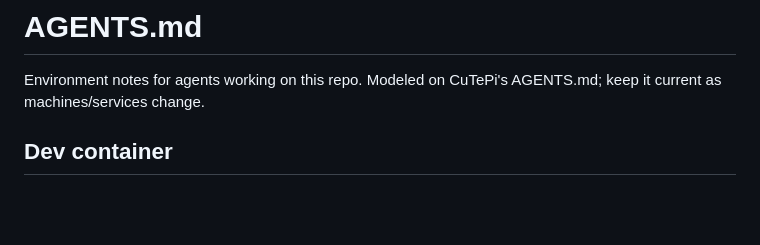
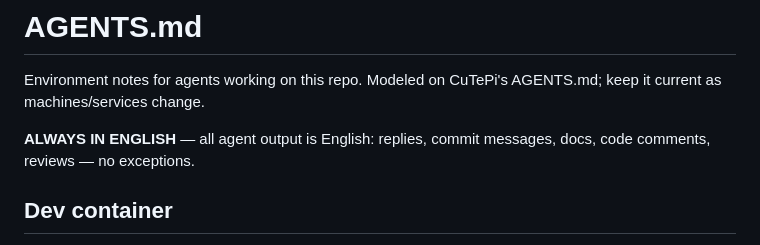
Before and after one commit to DrEVILish/timerpi, a Markdown page: AGENTS.md, the part around the change. Drawn GitHub-style; blank space fills up the shorter version.

Commit message:
AGENTS: all agent output in English

```diff
--- a/AGENTS.md
+++ b/AGENTS.md
@@ -2,6 +2,9 @@
 
 Environment notes for agents working on this repo. Modeled on CuTePi's
 AGENTS.md; keep it current as machines/services change.
+
+**ALWAYS IN ENGLISH** — all agent output is English: replies, commit
+messages, docs, code comments, reviews — no exceptions.
 
 ## Dev container
 
```
